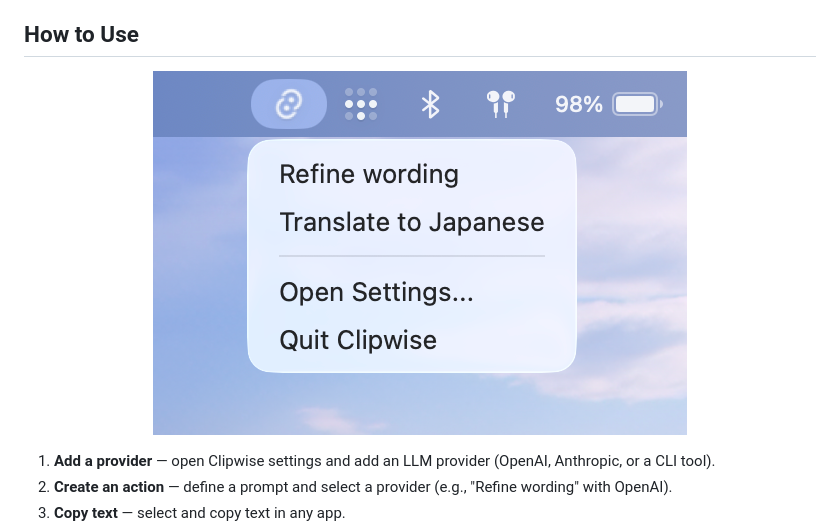
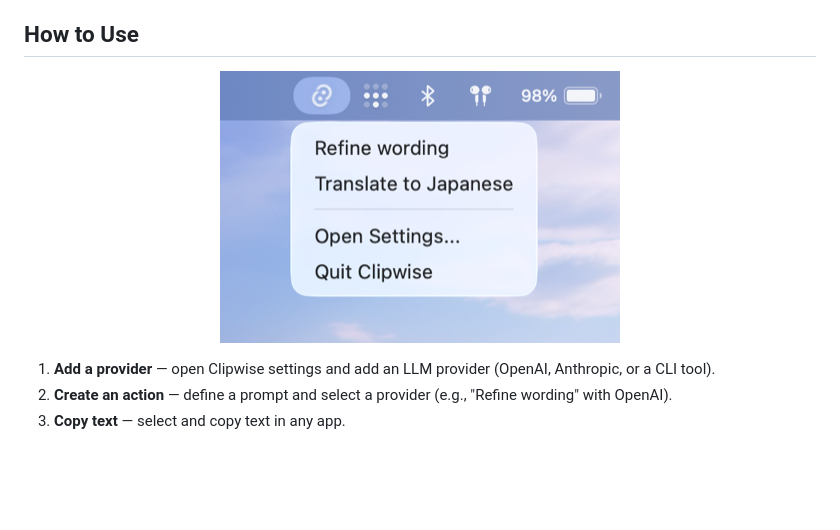
Before and after one commit to andrewmmc/clipwise, a Markdown page: README.md, the part around the change. GitHub-like rendering; pictures changed too: assets/Screenshot_5.png; blank space fills up the shorter version.

Commit message:
docs: resize Screenshot_5 to 400px
Amp-Thread-ID: https://ampcode.com/threads/T-019d8148-ca5d-766b-9154-abae23d1b908
Co-authored-by: Amp <amp@ampcode.com>

```diff
--- a/README.md
+++ b/README.md
@@ -66,7 +66,7 @@ macOS builds are available for both Apple Silicon (M1+) and Intel.
 ## How to Use
 
 <p align="center">
-  <img src="./assets/Screenshot_5.png" alt="Clipwise menu bar dropdown" width="534" />
+  <img src="./assets/Screenshot_5.png" alt="Clipwise menu bar dropdown" width="400" />
 </p>
 
 1. **Add a provider** — open Clipwise settings and add an LLM provider (OpenAI, Anthropic, or a CLI tool).
```
